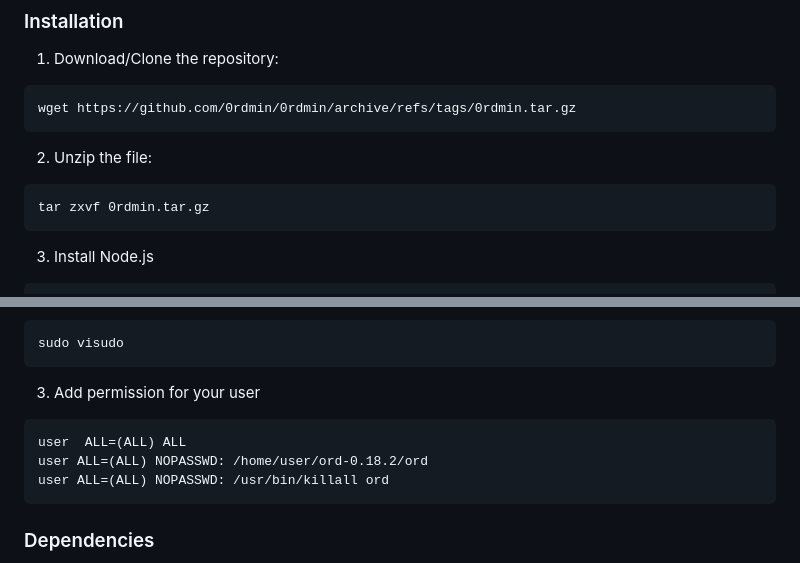
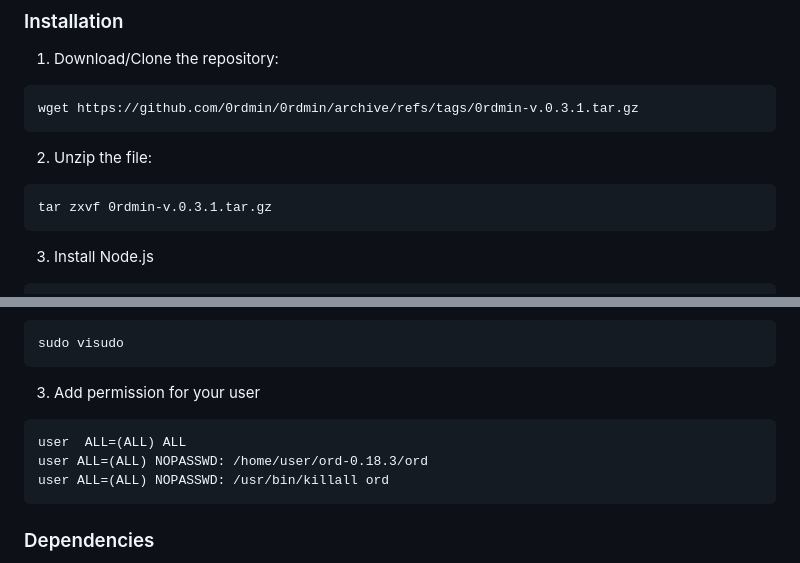
Before and after one commit to 0rdmin/0rdmin, a Markdown page: README.md, 2 parts joined by grey strips. Drawn GitHub-style.

````diff
--- a/README.md
+++ b/README.md
@@ -21,12 +21,12 @@
 
 1. Download/Clone the repository:
 ```
-wget https://github.com/0rdmin/0rdmin/archive/refs/tags/0rdmin.tar.gz
+wget https://github.com/0rdmin/0rdmin/archive/refs/tags/0rdmin-v.0.3.1.tar.gz
 ```
 
 2. Unzip the file:
 ```
-tar zxvf 0rdmin.tar.gz
+tar zxvf 0rdmin-v.0.3.1.tar.gz
 ```
 
 
@@ -112,7 +112,7 @@ sudo visudo
 3. Add permission for your user
 ```
 user  ALL=(ALL) ALL
-user ALL=(ALL) NOPASSWD: /home/user/ord-0.18.2/ord
+user ALL=(ALL) NOPASSWD: /home/user/ord-0.18.3/ord
 user ALL=(ALL) NOPASSWD: /usr/bin/killall ord
 ```
 
````
